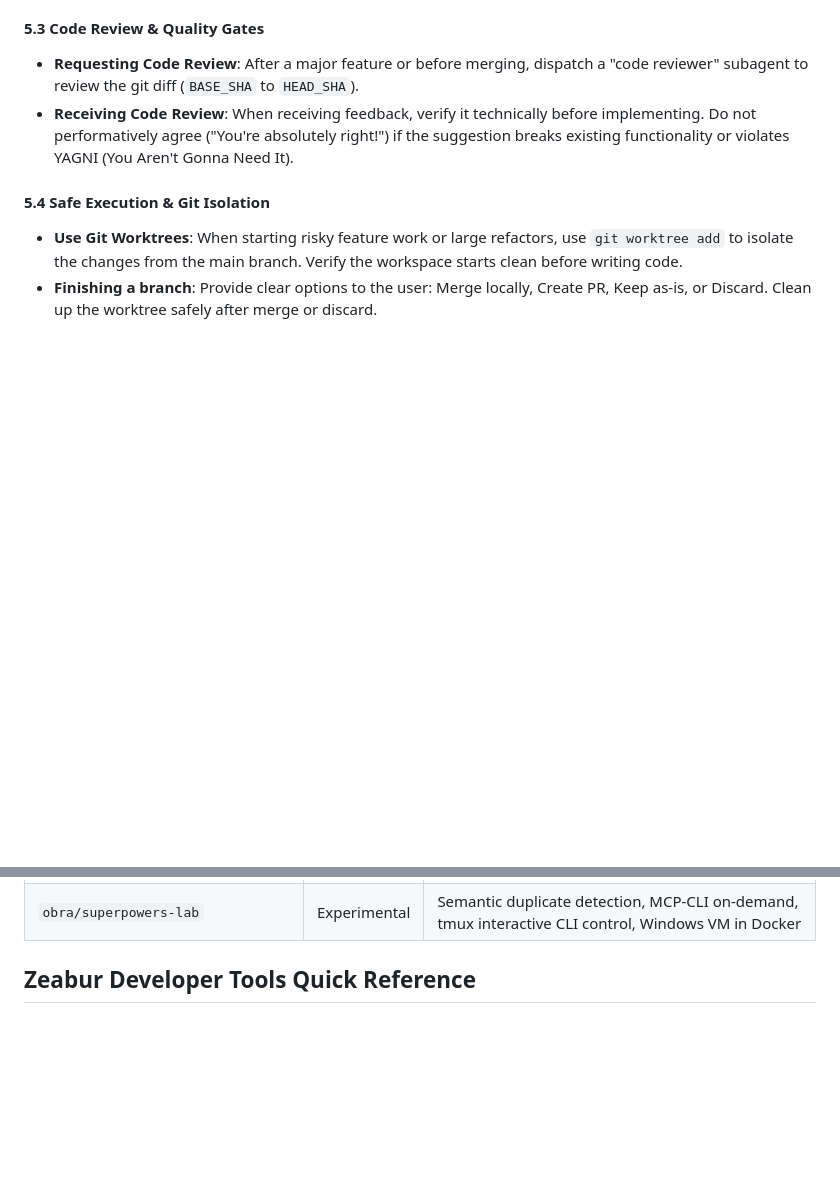
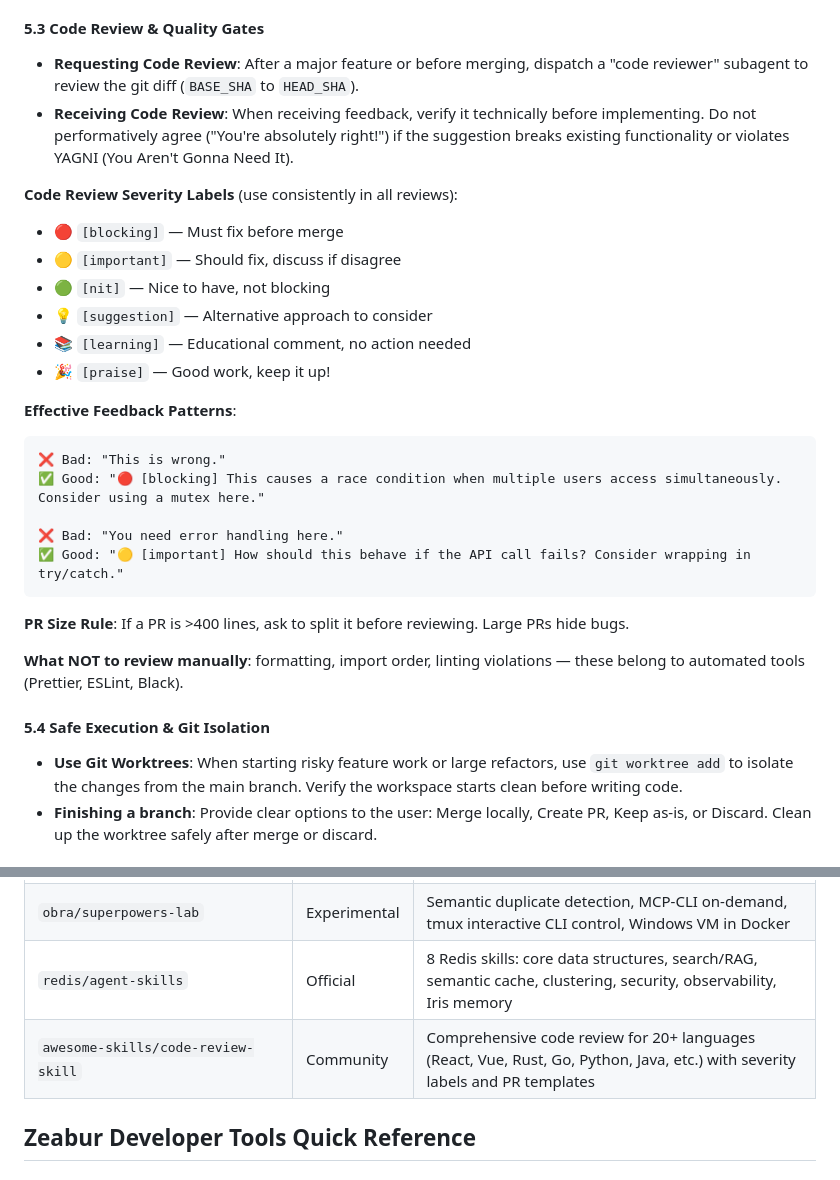
Before and after one commit to NoMoneyDaddy/One_Botton_Done_Project, a Markdown page: skills/loop-engineering/SKILL.md, 2 parts joined by grey strips. GitHub-like rendering; blank space fills up the shorter version.

Commit message:
feat: add Redis skills library & code review severity labels
- External libs: redis/agent-skills (8 official Redis skills)
  - redis-core, redis-connections, redis-search, redis-semantic-cache
  - redis-clustering, redis-security, redis-observability, iris-development
- External libs: awesome-skills/code-review-skill (20+ languages)
- Section 5.3 enhanced with severity label system
  - 🔴 [blocking] / 🟡 [important] / 🟢 [nit] / 💡 [suggestion]
  - Effective feedback patterns (show vs tell)
  - PR size rule: >400 lines → ask to split
  - What NOT to review manually (formatting belongs to linters)

````diff
--- a/skills/loop-engineering/SKILL.md
+++ b/skills/loop-engineering/SKILL.md
@@ -226,6 +226,27 @@ Maintain a structured memory at `~/.claude/memory/` with these files:
 - **Requesting Code Review**: After a major feature or before merging, dispatch a "code reviewer" subagent to review the git diff (`BASE_SHA` to `HEAD_SHA`).
 - **Receiving Code Review**: When receiving feedback, verify it technically before implementing. Do not performatively agree ("You're absolutely right!") if the suggestion breaks existing functionality or violates YAGNI (You Aren't Gonna Need It).
 
+**Code Review Severity Labels** (use consistently in all reviews):
+- 🔴 `[blocking]` — Must fix before merge
+- 🟡 `[important]` — Should fix, discuss if disagree
+- 🟢 `[nit]` — Nice to have, not blocking
+- 💡 `[suggestion]` — Alternative approach to consider
+- 📚 `[learning]` — Educational comment, no action needed
+- 🎉 `[praise]` — Good work, keep it up!
+
+**Effective Feedback Patterns**:
+```
+❌ Bad: "This is wrong."
+✅ Good: "🔴 [blocking] This causes a race condition when multiple users access simultaneously. Consider using a mutex here."
+
+❌ Bad: "You need error handling here."
+✅ Good: "🟡 [important] How should this behave if the API call fails? Consider wrapping in try/catch."
+```
+
+**PR Size Rule**: If a PR is >400 lines, ask to split it before reviewing. Large PRs hide bugs.
+
+**What NOT to review manually**: formatting, import order, linting violations — these belong to automated tools (Prettier, ESLint, Black).
+
 #### 5.4 Safe Execution & Git Isolation
 - **Use Git Worktrees**: When starting risky feature work or large refactors, use `git worktree add` to isolate the changes from the main branch. Verify the workspace starts clean before writing code.
 - **Finishing a branch**: Provide clear options to the user: Merge locally, Create PR, Keep as-is, or Discard. Clean up the worktree safely after merge or discard.
@@ -315,6 +336,8 @@ When the user's project requires specialized capabilities, recommend these exter
 | `mukul975/Anthropic-Cybersecurity-Skills` | 817 skills | 817 cybersecurity skills across 29 domains (MITRE ATT&CK, NIST CSF 2.0, cloud security, DFIR, red team) |
 | `qdrant/skills` | Official | Vector search skills: scaling, search quality, model migration, deployment — fetch via `skills.qdrant.tech` |
 | `obra/superpowers-lab` | Experimental | Semantic duplicate detection, MCP-CLI on-demand, tmux interactive CLI control, Windows VM in Docker |
+| `redis/agent-skills` | Official | 8 Redis skills: core data structures, search/RAG, semantic cache, clustering, security, observability, Iris memory |
+| `awesome-skills/code-review-skill` | Community | Comprehensive code review for 20+ languages (React, Vue, Rust, Go, Python, Java, etc.) with severity labels and PR templates |
 
 ## Zeabur Developer Tools Quick Reference
 
````
